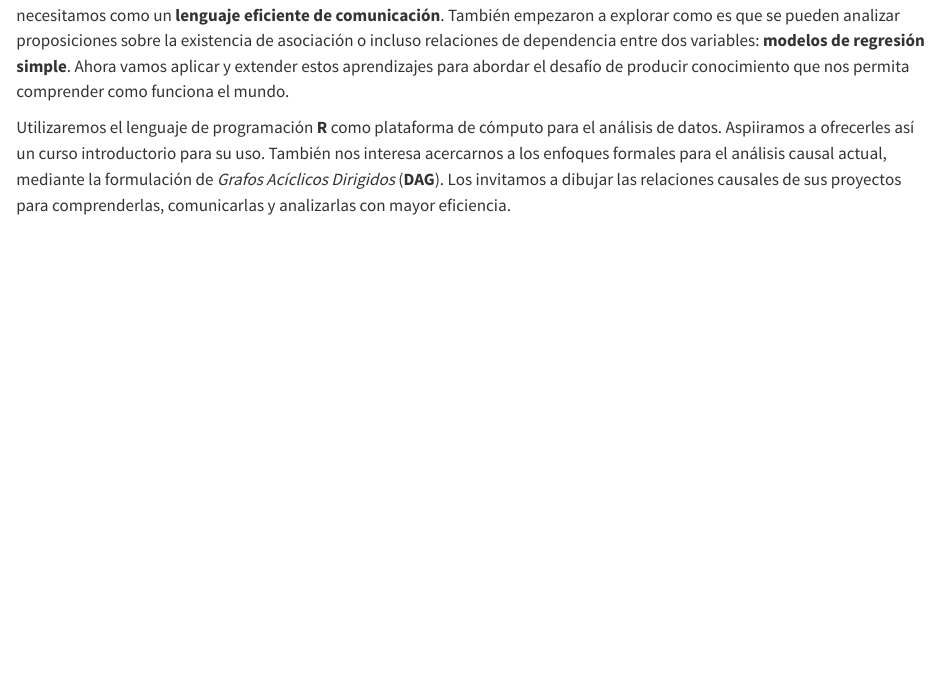
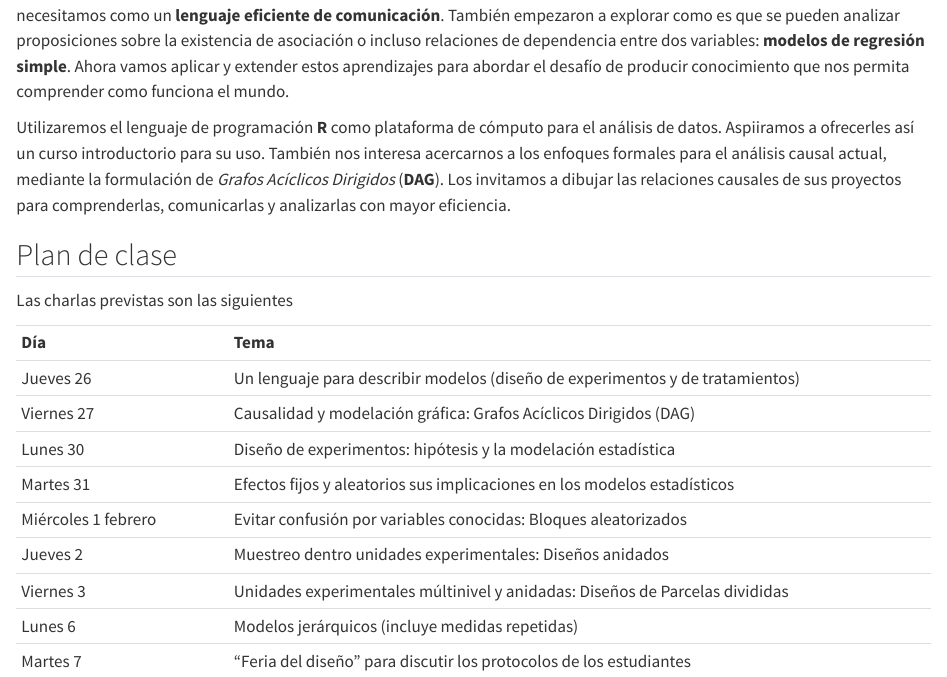
Before and after one commit to equihuam/M3-2023_DiseExp_anova, a Quarto document (M3-BlogQ-DisExp-Anova/posts/bienvenida/index.qmd): the page in a window 1100 px wide, from 220 px down. Rendered offline with R 4.5, knitr and Pandoc in place of Quarto, with nearby package versions.

Commit message:
Calendario

```diff
--- a/M3-BlogQ-DisExp-Anova/posts/bienvenida/index.qmd
+++ b/M3-BlogQ-DisExp-Anova/posts/bienvenida/index.qmd
@@ -11,3 +11,20 @@ categories: [anuncios]
 Esta es la presentación del módulo III. Durante las últimas semanas revisaron conceptos de probabilidad y matemáticas, que necesitamos como un **lenguaje eficiente de comunicación**. También empezaron a explorar como es que se pueden analizar proposiciones sobre la existencia de asociación o incluso relaciones de dependencia entre dos variables: **modelos de regresión simple**. Ahora vamos aplicar y extender estos aprendizajes para abordar el desafío de producir conocimiento que nos permita comprender como funciona el mundo.
 
 Utilizaremos el lenguaje de programación **R** como plataforma de cómputo para el análisis de datos. Aspiiramos a ofrecerles así un curso introductorio para su uso. También nos interesa acercarnos a los enfoques formales para el análisis causal actual, mediante la formulación de *Grafos Acíclicos Dirigidos* (**DAG**). Los invitamos a dibujar las relaciones causales de sus proyectos para comprenderlas, comunicarlas y analizarlas con mayor eficiencia.
+
+## Plan de clase
+
+Las charlas previstas son las siguientes
+
+|                     |                                                                               |
+|-----------------|--------------------------------------------------------|
+| **Día**             | **Tema**                                                                      |
+| Jueves 26           | Un lenguaje para describir modelos (diseño de experimentos y de tratamientos) |
+| Viernes 27          | Causalidad y modelación gráfica: Grafos Acíclicos Dirigidos (DAG)             |
+| Lunes 30            | Diseño de experimentos: hipótesis y la modelación estadística                 |
+| Martes 31           | Efectos fijos y aleatorios sus implicaciones en los modelos estadísticos      |
+| Miércoles 1 febrero | Evitar confusión por variables conocidas: Bloques aleatorizados               |
+| Jueves 2            | Muestreo dentro unidades experimentales: Diseños anidados                     |
+| Viernes 3           | Unidades experimentales múltinivel y anidadas: Diseños de Parcelas divididas  |
+| Lunes 6             | Modelos jerárquicos (incluye medidas repetidas)                               |
+| Martes 7            | "Feria del diseño" para discutir los protocolos de los estudiantes            |
```
Also changed, not shown: 3 other files.
